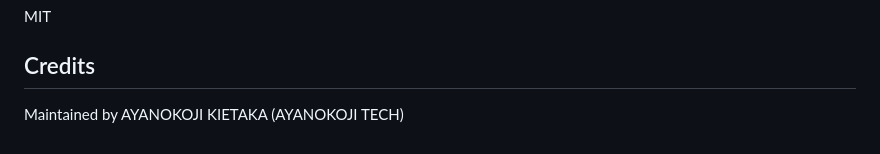
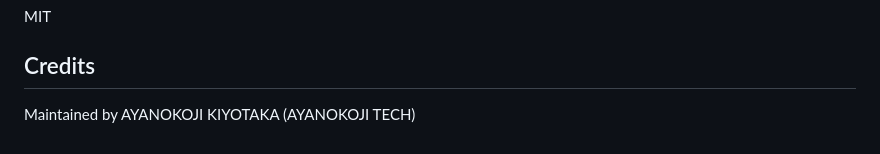
Before and after one commit to A-Y-A-N-O-K-O-J-I/SOPHIA-MD-PAIRING, a Markdown page: README.md, the part around the change. Drawn GitHub-style.

Commit message:
Update maintainer name in README

```diff
--- a/README.md
+++ b/README.md
@@ -336,4 +336,4 @@ After successful pairing, users are encouraged to follow:
 MIT
 
 ## Credits
-Maintained by AYANOKOJI KIETAKA (AYANOKOJI TECH)
+Maintained by AYANOKOJI KIYOTAKA (AYANOKOJI TECH)
```
